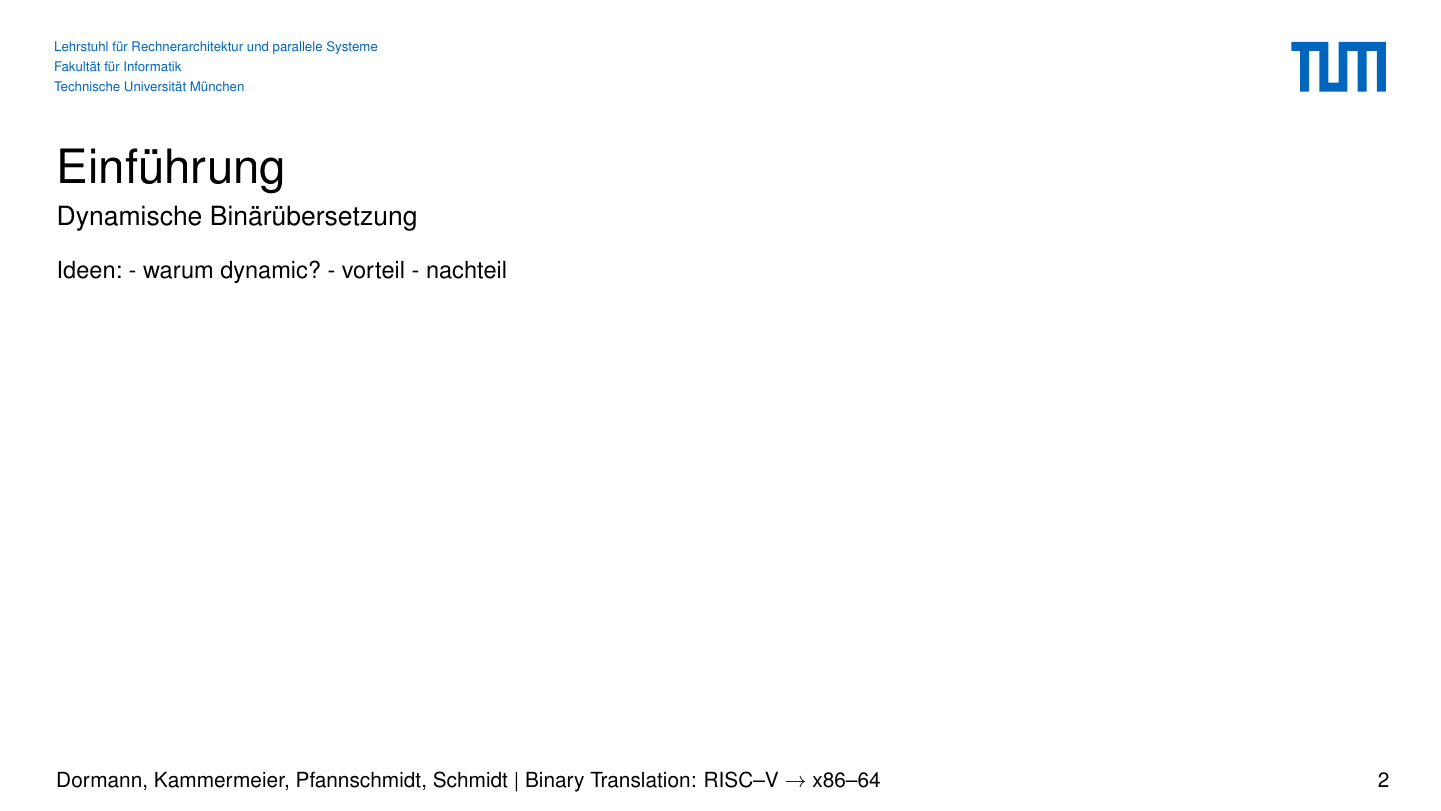
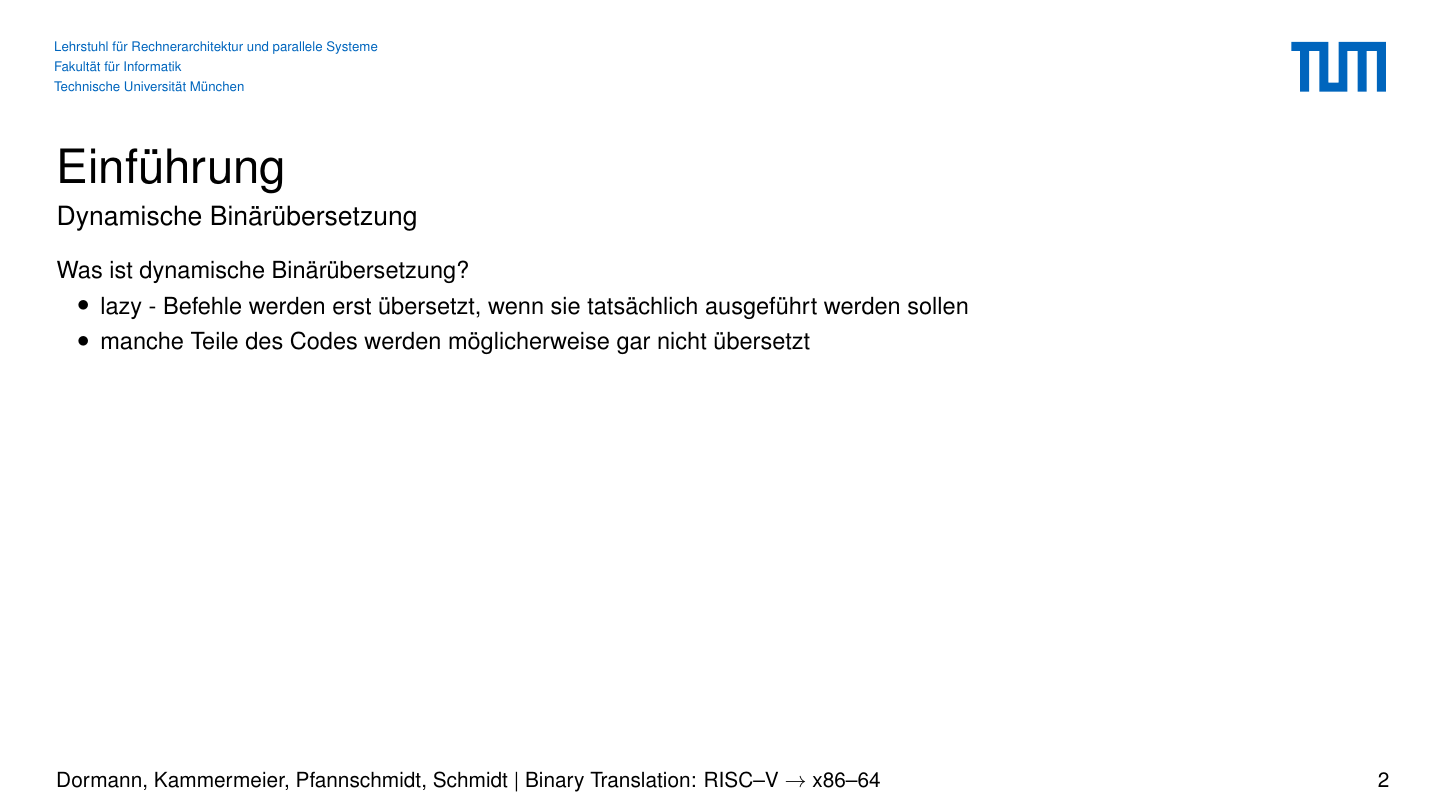
Before and after one commit to ria-jit/ria-jit, a LaTeX poster (documentation/intermediate/intermediate.tex): page 3 of 56. Compiled offline with pdfLaTeX.

```diff
--- a/documentation/intermediate/intermediate.tex
+++ b/documentation/intermediate/intermediate.tex
@@ -72,10 +72,11 @@
 \begin{frame}
 	\frametitle{Einführung}
 	\framesubtitle{Dynamische Binärübersetzung}
-	Ideen:
-	- warum dynamic?
-	- vorteil
-	- nachteil
+	Was ist dynamische Binärübersetzung?
+	\begin{itemize}
+			\item lazy - Befehle werden erst übersetzt, wenn sie tatsächlich ausgeführt werden sollen
+			\item manche Teile des Codes werden möglicherweise gar nicht übersetzt
+	\end{itemize}
 \end{frame}
 \subsection{Grobüberblick über die RISC--V ISA}
 \begin{frame}
```
Also changed, not shown: documentation/intermediate/intermediate.pdf, documentation/intermediate/intermediate.tex (2 more changed lines).
